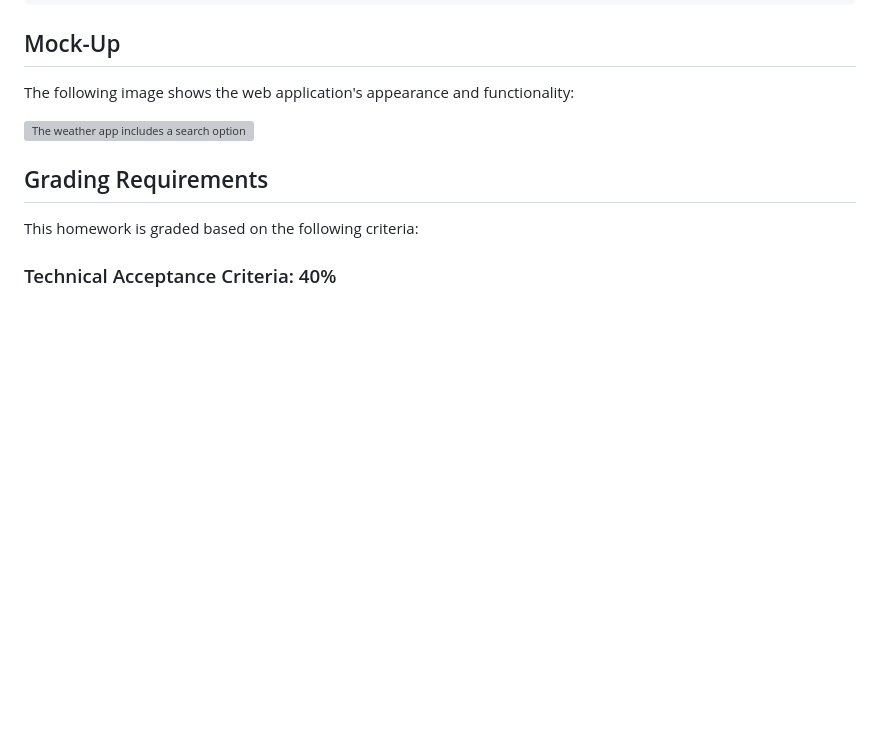
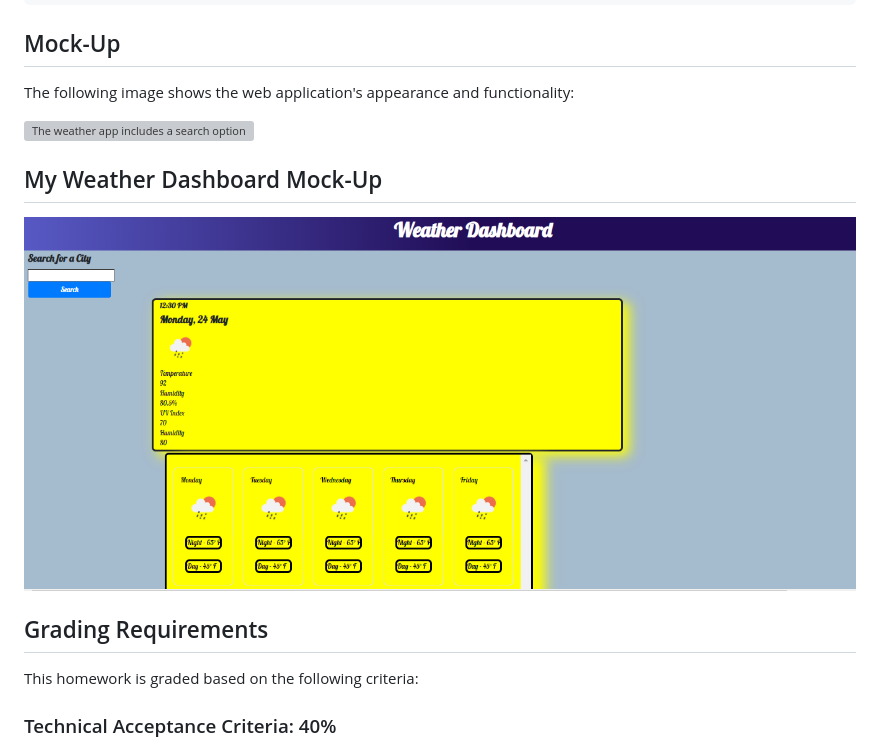
Before and after one commit to Sdm1984/Weather-Dashboard, a Markdown page: README.md, the part around the change. Rendered like a GitHub page; pictures changed too: assets/Dashboard.png (added); blank space fills up the shorter version; grey boxes are pictures that could not be loaded.

Commit message:
added screenshot of weather dashboard to readme file

```diff
--- a/README.md
+++ b/README.md
@@ -36,6 +36,11 @@ THEN I am again presented with current and future conditions for that city
 The following image shows the web application's appearance and functionality:
 
 ![The weather app includes a search option, a list of cities, and a five-day forecast and current weather conditions for Atlanta.](./Assets/06-server-side-apis-homework-demo.png)
+
+## My Weather Dashboard Mock-Up
+
+<img src=./assets/Dashboard.png alt="Dashboard screenshot"/>
+
 
 ## Grading Requirements
 
```
